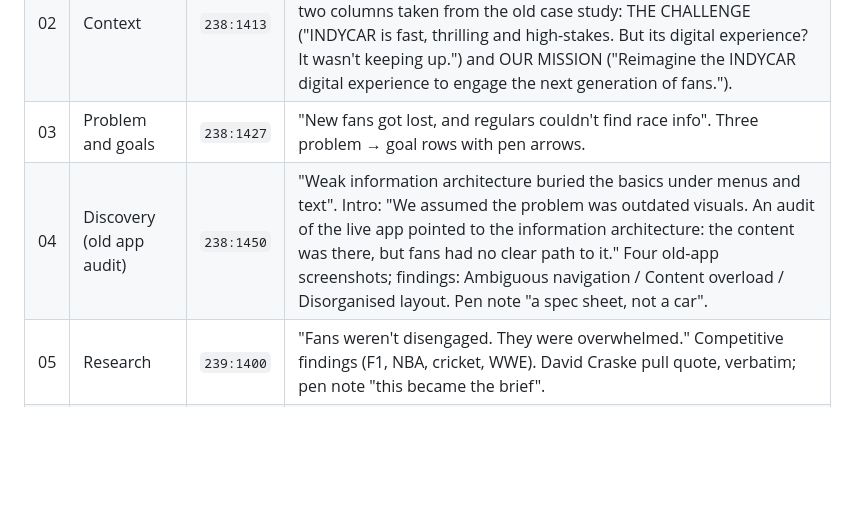
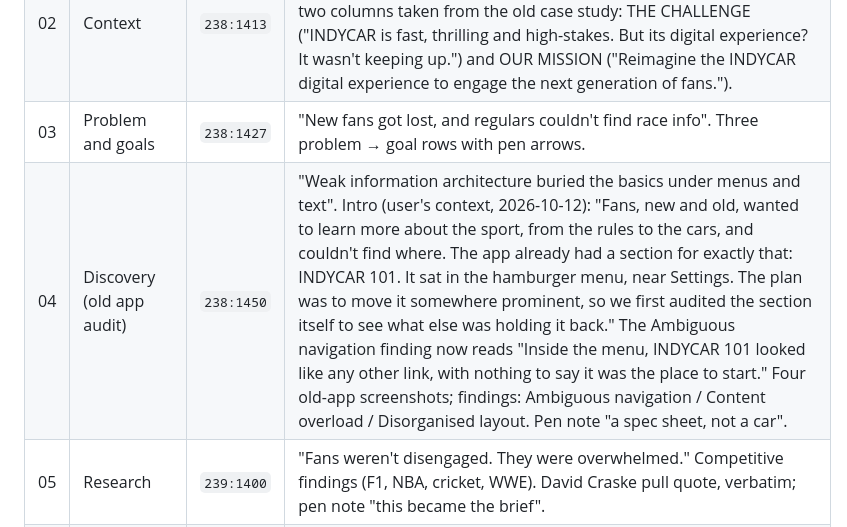
Before and after one commit to anupindikarthik529-prog/Portfolio, a Markdown page: HANDOVER.md, the part around one of its changes. GitHub-like rendering; blank space fills up the shorter version.

```diff
--- a/HANDOVER.md
+++ b/HANDOVER.md
@@ -192,7 +192,7 @@ Frame **`238:1383`** "Case Study — INDYCAR (NTT INDYCAR) — Desktop 1440", on
 | 01 | Opening | `238:1384` | Eyebrow "CLIENT ENGAGEMENT · NTT INDYCAR · 10 MONTHS"; H1 at 56px (longer title than Adidas); intro; Role Lead UX Designer / Timeline 10 months / Team Four people / Tools Figma, Miro, Google Analytics, Maze; pen note "some detail held back under NDA". Hero `238:1406`: the old "What is INDYCAR?" screen at 60%, linked by a dashed pen path to the five-phone mockup, with notes "the old INDYCAR 101, hidden in the menu" and "one place to start". |
 | 02 | Context | `238:1413` | "A fast sport with an app that felt slow". The items that repeated the hero (Lead designer / 10 months / Under NDA) were replaced with two columns taken from the old case study: THE CHALLENGE ("INDYCAR is fast, thrilling and high-stakes. But its digital experience? It wasn't keeping up.") and OUR MISSION ("Reimagine the INDYCAR digital experience to engage the next generation of fans."). |
 | 03 | Problem and goals | `238:1427` | "New fans got lost, and regulars couldn't find race info". Three problem → goal rows with pen arrows. |
-| 04 | Discovery (old app audit) | `238:1450` | "Weak information architecture buried the basics under menus and text". Intro: "We assumed the problem was outdated visuals. An audit of the live app pointed to the information architecture: the content was there, but fans had no clear path to it." Four old-app screenshots; findings: Ambiguous navigation / Content overload / Disorganised layout. Pen note "a spec sheet, not a car". |
+| 04 | Discovery (old app audit) | `238:1450` | "Weak information architecture buried the basics under menus and text". Intro (user's context, 2026-10-12): "Fans, new and old, wanted to learn more about the sport, from the rules to the cars, and couldn't find where. The app already had a section for exactly that: INDYCAR 101. It sat in the hamburger menu, near Settings. The plan was to move it somewhere prominent, so we first audited the section itself to see what else was holding it back." The Ambiguous navigation finding now reads "Inside the menu, INDYCAR 101 looked like any other link, with nothing to say it was the place to start." Four old-app screenshots; findings: Ambiguous navigation / Content overload / Disorganised layout. Pen note "a spec sheet, not a car". |
 | 05 | Research | `239:1400` | "Fans weren't disengaged. They were overwhelmed." Competitive findings (F1, NBA, cricket, WWE). David Craske pull quote, verbatim; pen note "this became the brief". |
 | 06 | Information architecture | `239:1419` | "One front door for new fans, six paths from there". Sitemap at 1024px on an evidence surface; pen note "INDYCAR 101 gets its own front door"; Clear hierarchy / Streamlined navigation. |
 | 07 | Process | `239:1434` | "Crazy 8s first, then wireframes the fan team could react to". Five steps; sketches and lo-fi wireframes at equal height. |
```
Also changed, not shown: other parts of HANDOVER.md (+1 -1 lines).
